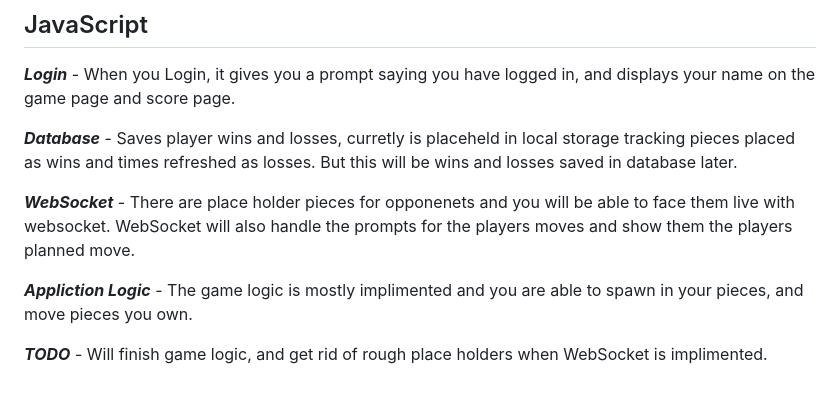
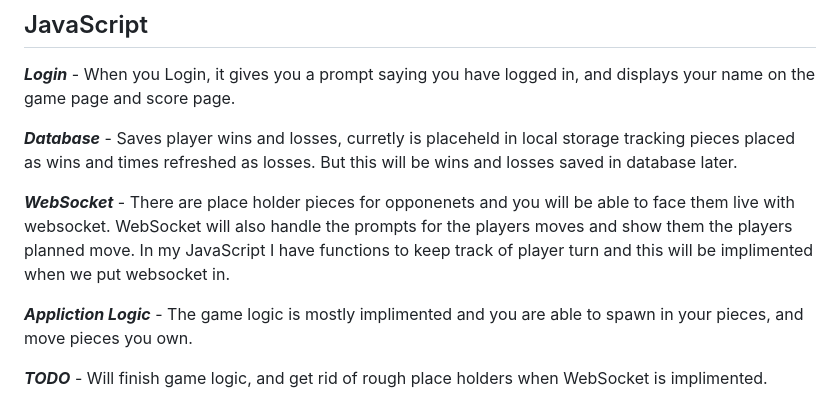
Before and after one commit to DatumWeb/Startup260, a Markdown page: README.md, the part around the change. GitHub-like rendering.

```diff
--- a/README.md
+++ b/README.md
@@ -75,7 +75,7 @@ https://startup.canasigame.com
 
 ***Database*** - Saves player wins and losses, curretly is placeheld in local storage tracking pieces placed as wins and times refreshed as losses. But this will be wins and losses saved in database later.
 
-***WebSocket*** - There are place holder pieces for opponenets and you will be able to face them live with websocket. WebSocket will also handle the prompts for the players moves and show them the players planned move.
+***WebSocket*** - There are place holder pieces for opponenets and you will be able to face them live with websocket. WebSocket will also handle the prompts for the players moves and show them the players planned move. In my JavaScript I have functions to keep track of player turn and this will be implimented when we put websocket in.
 
 ***Appliction Logic*** - The game logic is mostly implimented and you are able to spawn in your pieces, and move pieces you own.
 
```
